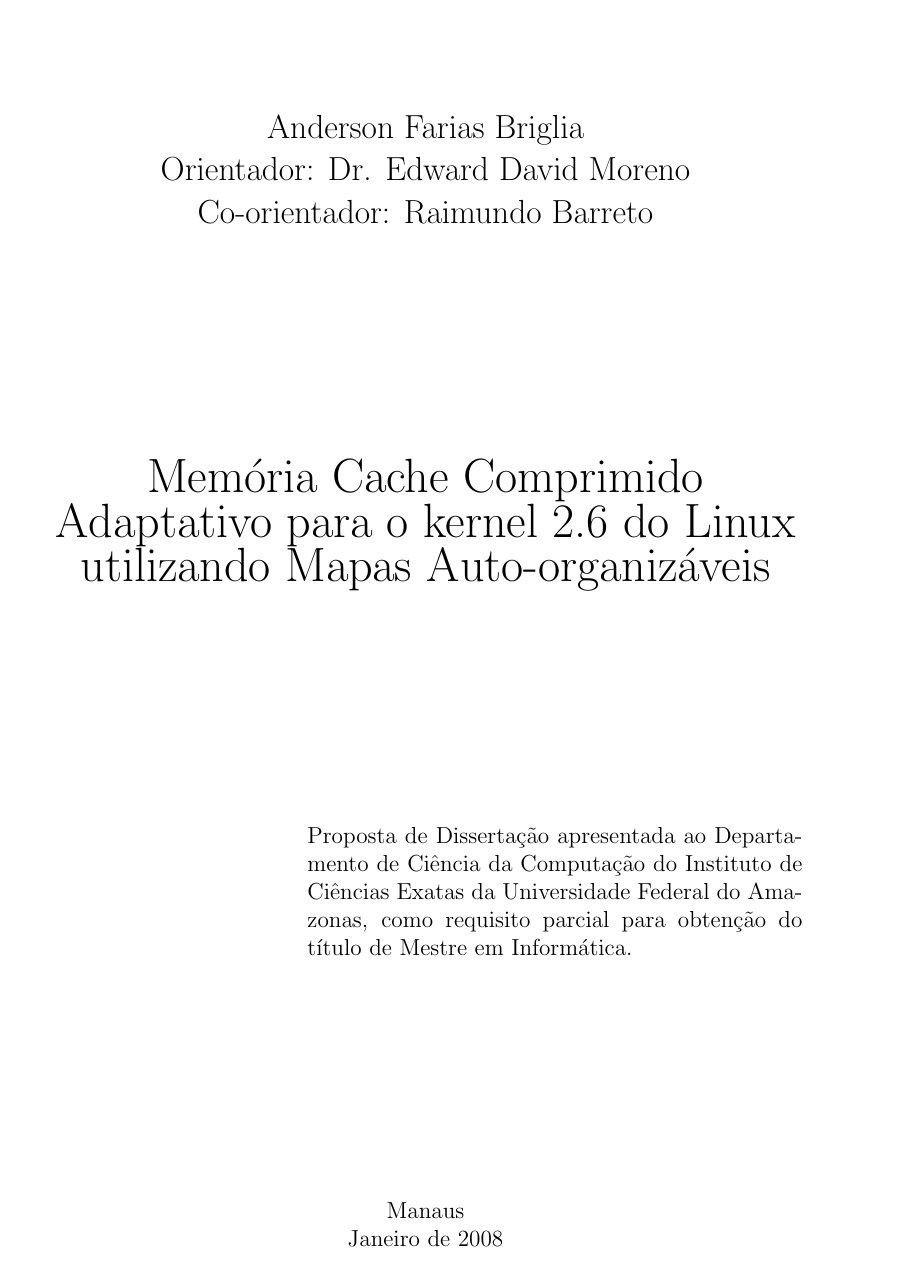
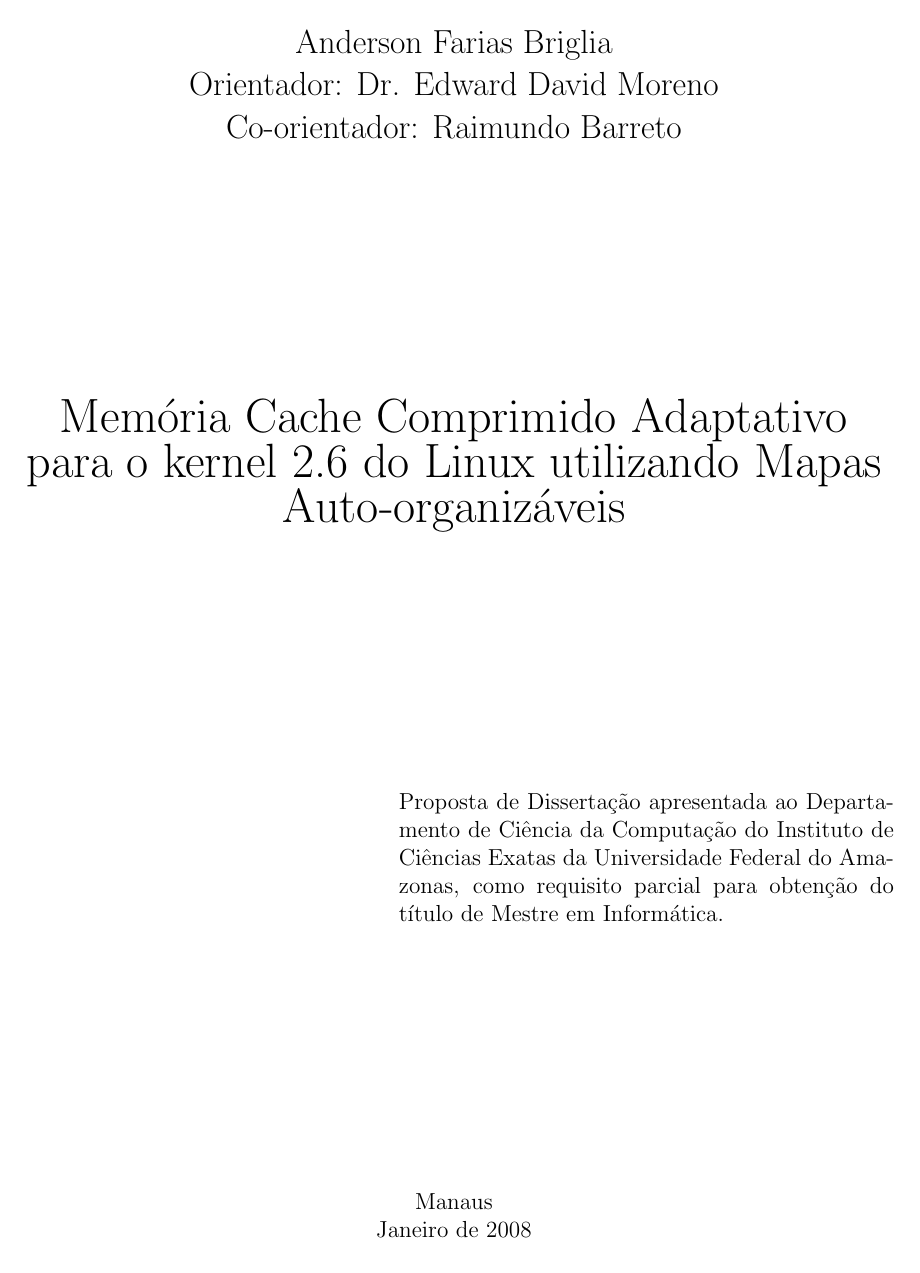
Before and after one commit to briglia/dissertacao, a LaTeX document (proposta-briglia.tex): page 1 of 39 before the commit and page 1 of 31 after it. Compiled offline with pdfLaTeX; the source files are stored in an older character set and shown here as Unicode.

Commit message:
Layout changes
Include brazilian dimensions for the document layout.

Signed-off-by: Anderson Briglia <anderson.briglia@indt.org.br>

```diff
--- a/proposta-briglia.tex
+++ b/proposta-briglia.tex
@@ -1,4 +1,5 @@
 \documentclass[12pt,brazil,a4paper]{report}
+\usepackage[top=3cm,left=3cm,right=2cm,bottom=2cm]{geometry}
 %\usepackage{sbc2003}
 \usepackage{amsfonts}
 \usepackage{amsmath}
```
